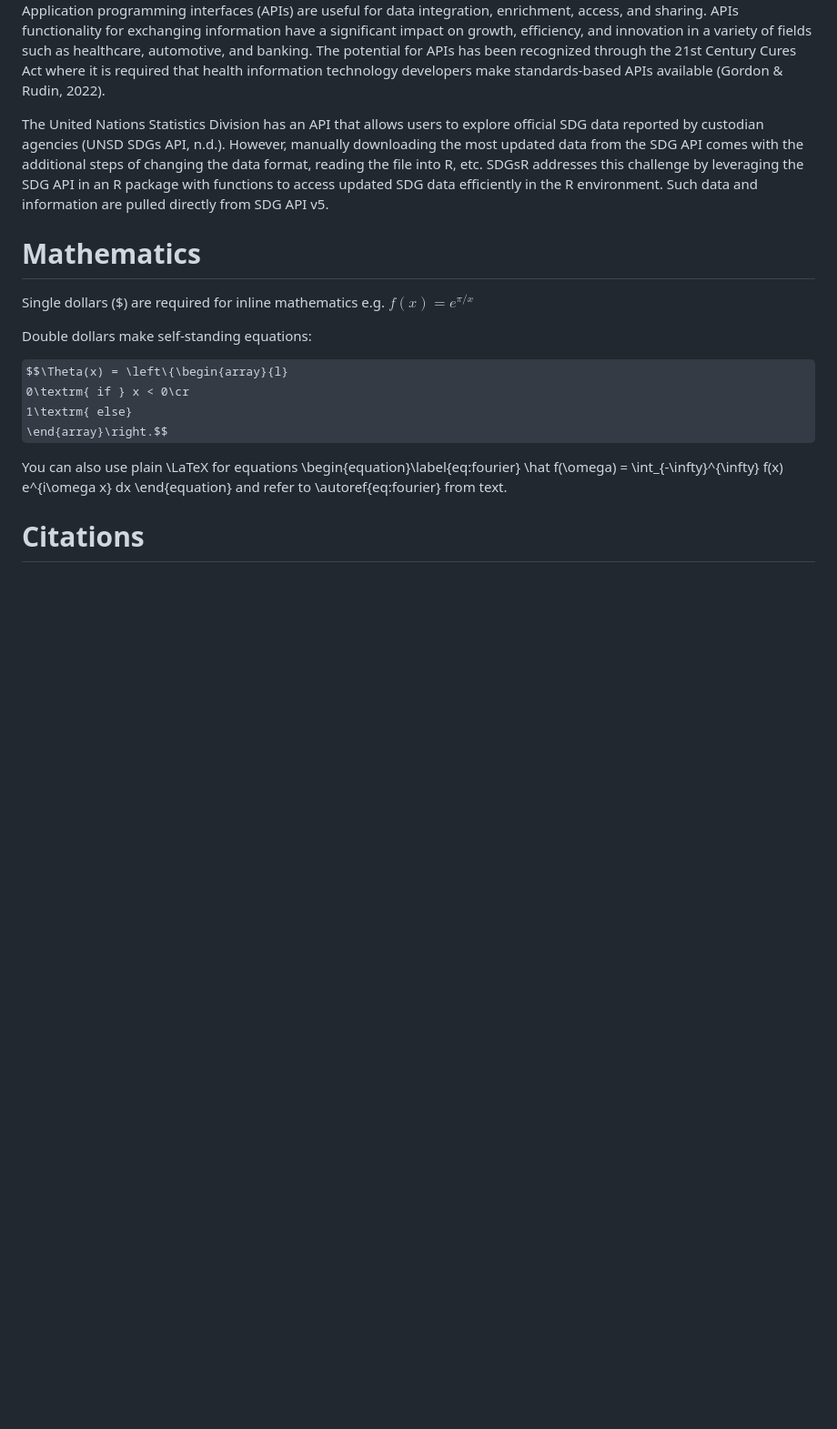
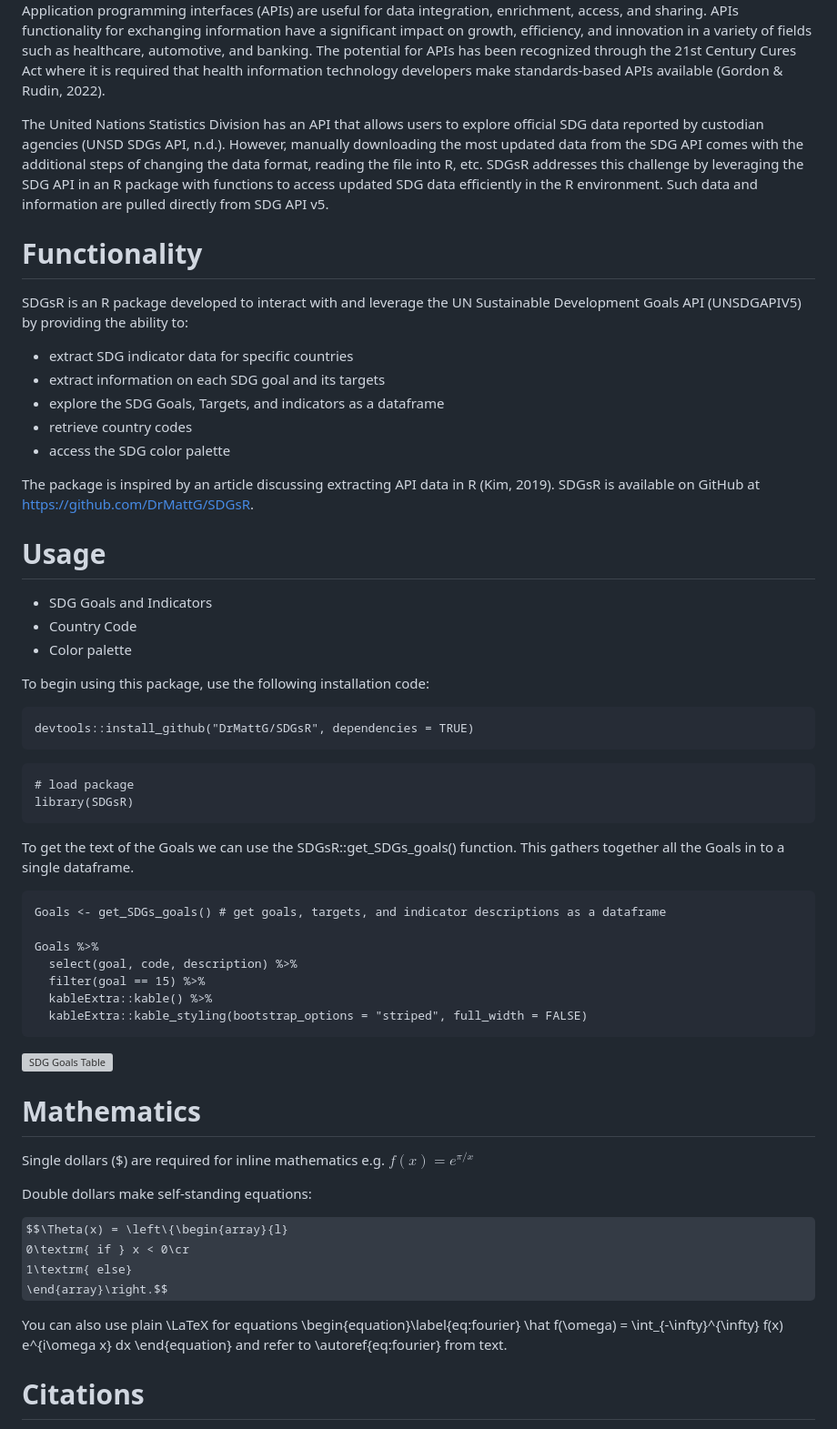
Before and after one commit to DrMattG/SDGsR, a Markdown page: joss_example.md, the part around one of its changes. Shown at 91% size. GitHub-like rendering; some formulas as TeX source; blank space fills up the shorter version; grey boxes are pictures that could not be loaded.

````diff
--- a/joss_example.md
+++ b/joss_example.md
@@ -49,6 +48,47 @@ R is an open-source software and a powerful programming language commonly used f
 Application programming interfaces (APIs) are useful for data integration, enrichment, access, and sharing. APIs functionality for exchanging information have a significant impact on growth, efficiency, and innovation in a variety of fields such as healthcare, automotive, and banking. The potential for APIs has been recognized through the 21st Century Cures Act where it is required that health information technology developers make standards-based APIs available (Gordon & Rudin, 2022).
 
 The United Nations Statistics Division has an API that allows users to explore official SDG data reported by custodian agencies (UNSD SDGs API, n.d.). However, manually downloading the most updated data from the SDG API comes with the additional steps of changing the data format, reading the file into R, etc. SDGsR addresses this challenge by leveraging the SDG API in an R package with functions to access updated SDG data efficiently in the R environment. Such data and information are pulled directly from SDG API v5.
+
+
+# Functionality
+
+SDGsR is an R package developed to interact with and leverage the UN Sustainable Development Goals API (UNSDGAPIV5) by providing the ability to:
+- extract SDG indicator data for specific countries
+- extract information on each SDG goal and its targets
+- explore the SDG Goals, Targets, and indicators as a dataframe
+- retrieve country codes
+- access the SDG color palette
+
+The package is inspired by an article discussing extracting API data in R (Kim, 2019). SDGsR is available on GitHub at https://github.com/DrMattG/SDGsR.
+
+# Usage
+- SDG Goals and Indicators
+- Country Code
+- Color palette
+
+To begin using this package, use the following installation code:
+
+```
+devtools::install_github("DrMattG/SDGsR", dependencies = TRUE)
+```
+
+```
+# load package
+library(SDGsR)
+```
+
+To get the text of the Goals we can use the SDGsR::get_SDGs_goals() function. This gathers together all the Goals in to a single dataframe.
+
+```
+Goals <- get_SDGs_goals() # get goals, targets, and indicator descriptions as a dataframe
+
+Goals %>%
+  select(goal, code, description) %>%
+  filter(goal == 15) %>%
+  kableExtra::kable() %>%
+  kableExtra::kable_styling(bootstrap_options = "striped", full_width = FALSE)
+```
+![SDG Goals Table](docs/images/get_SDGs_goals_kable.png)
 
 
 # Mathematics
````
Also changed, not shown: other parts of joss_example.md (+0 -1 lines).
